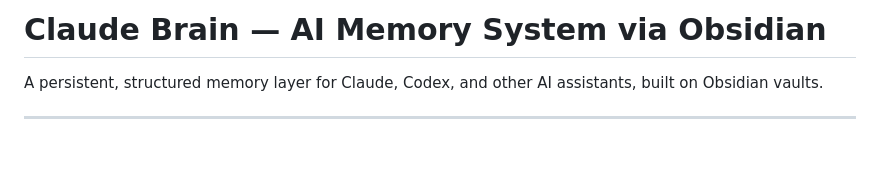
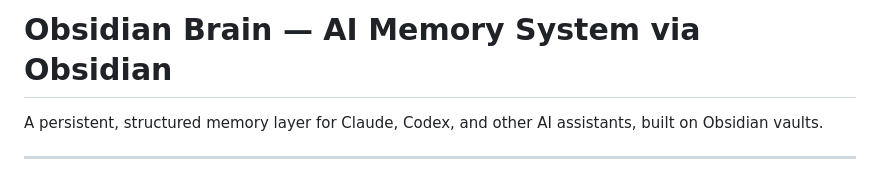
Before and after one commit to DanyloBarabash/obsidian-brain, a Markdown page: README.md, the part around the change. GitHub-like rendering; blank space fills up the shorter version.

Commit message:
docs: rename project to Obsidian Brain

```diff
--- a/README.md
+++ b/README.md
@@ -1,4 +1,4 @@
-# Claude Brain — AI Memory System via Obsidian
+# Obsidian Brain — AI Memory System via Obsidian
 
 A persistent, structured memory layer for Claude, Codex, and other AI assistants, built on Obsidian vaults.
 
```
Also changed, not shown: SETUP.md (+3 -3 lines), USAGE.md (+1 -1 lines).
